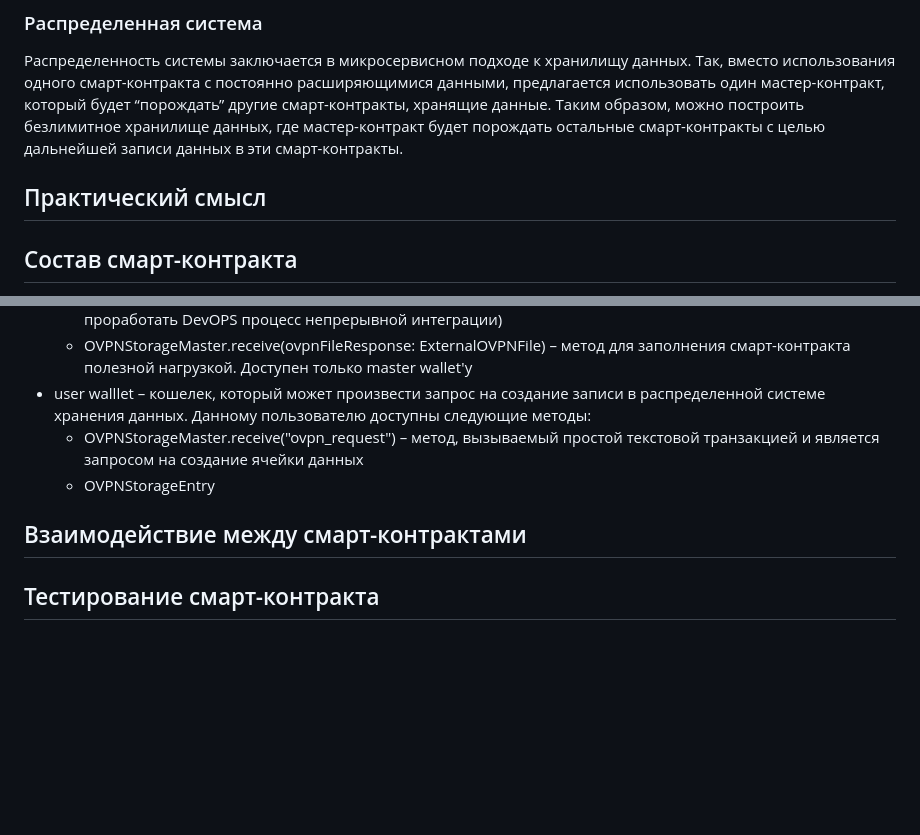
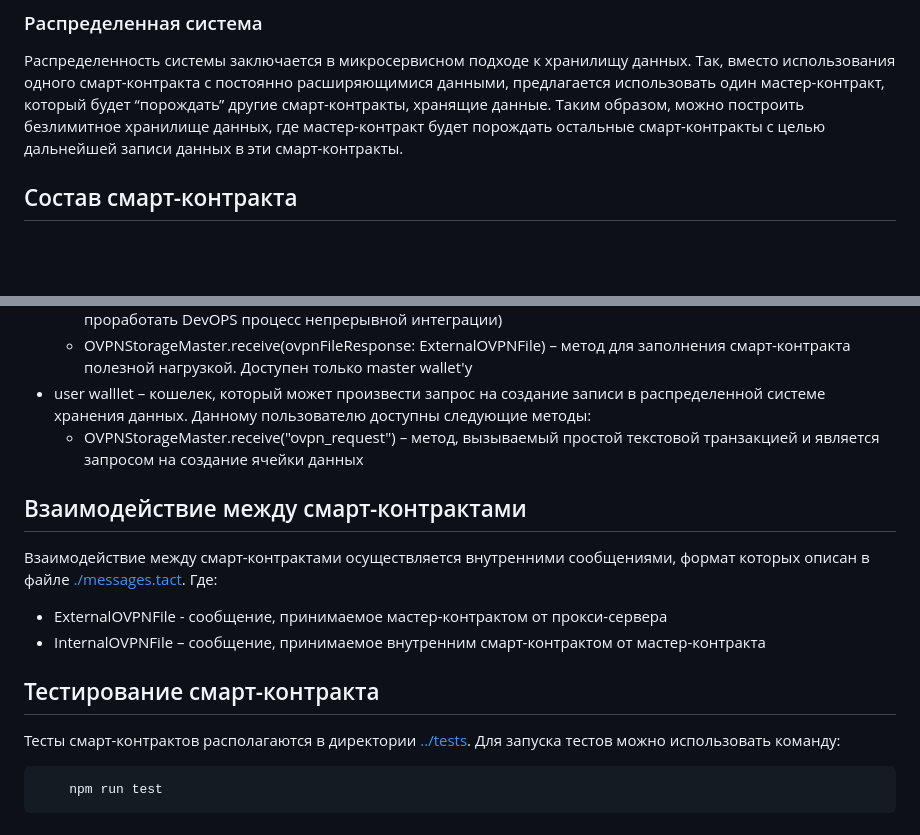
Before and after one commit to avigovskij/vpn, a Markdown page: vpnaaspayment/contracts/README.ru.md, 2 parts joined by grey strips. Drawn GitHub-style; blank space fills up the shorter version.

Commit message:
Updated smart contracts README.ru.md

````diff
--- a/vpnaaspayment/contracts/README.ru.md
+++ b/vpnaaspayment/contracts/README.ru.md
@@ -8,8 +8,6 @@
 
 ### Распределенная система
 Распределенность системы заключается в микросервисном подходе к хранилищу данных. Так, вместо использования одного смарт-контракта с постоянно расширяющимися данными, предлагается использовать один мастер-контракт, который будет “порождать” другие смарт-контракты, хранящие данные. Таким образом, можно построить безлимитное хранилище данных, где мастер-контракт будет порождать остальные смарт-контракты с целью дальнейшей записи данных в эти смарт-контракты.
-
-## Практический смысл
 
 ## Состав смарт-контракта
 * [ovpn_storage_master.tact](./ovpn_storage_master.tact) – Мастер-контракт, осуществляющий деплой и модерацию других контрактов
@@ -23,8 +21,14 @@
     * OVPNStorageMaster.receive(ovpnFileResponse: ExternalOVPNFile) – метод для заполнения смарт-контракта полезной нагрузкой. Доступен только master wallet'у
 * user walllet – кошелек, который может произвести запрос на создание записи в распределенной системе хранения данных. Данному пользователю доступны следующие методы:
     * OVPNStorageMaster.receive("ovpn_request") – метод, вызываемый простой текстовой транзакцией и является запросом на создание ячейки данных
-    * OVPNStorageEntry
 
 ## Взаимодействие между смарт-контрактами
+Взаимодействие между смарт-контрактами осуществляется внутренними сообщениями, формат которых описан в файле [./messages.tact](./messages.tact). Где:
+* ExternalOVPNFile - сообщение, принимаемое мастер-контрактом от прокси-сервера
+* InternalOVPNFile – сообщение, принимаемое внутренним смарт-контрактом от мастер-контракта
 
 ## Тестирование смарт-контракта
+Тесты смарт-контрактов располагаются в директории [../tests](../tests/). Для запуска тестов можно использовать команду:
+```shell
+    npm run test
+```
````
